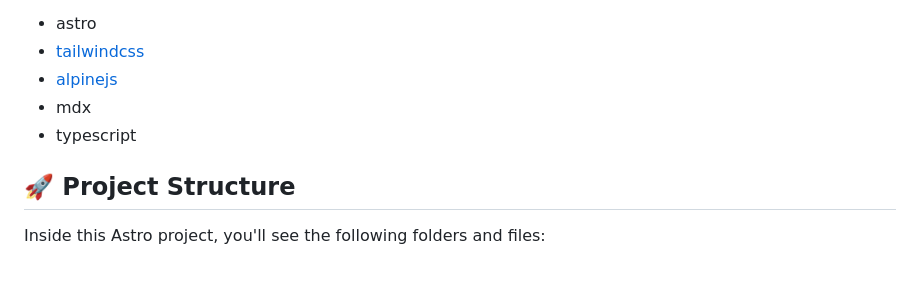
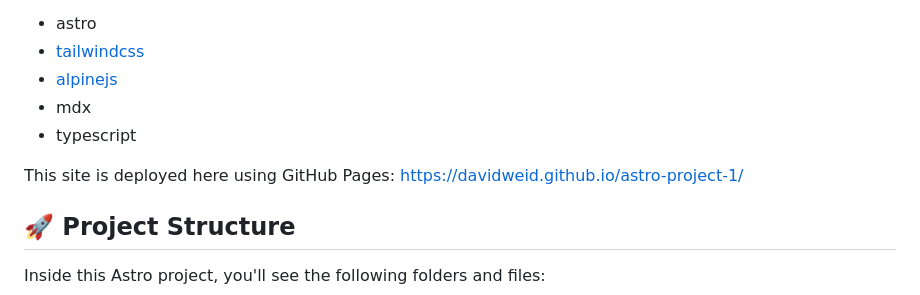
Before and after one commit to DavidWeid/davids-place, a Markdown page: README.md, the part around the change. GitHub-like rendering; blank space fills up the shorter version.

```diff
--- a/README.md
+++ b/README.md
@@ -7,6 +7,8 @@ This project allows me to showcase my work and share my thoughts in interests (e
 - [alpinejs](https://alpinejs.dev/)
 - mdx
 - typescript
+
+This site is deployed here using GitHub Pages: https://davidweid.github.io/astro-project-1/
 
 ## 🚀 Project Structure
 
```
